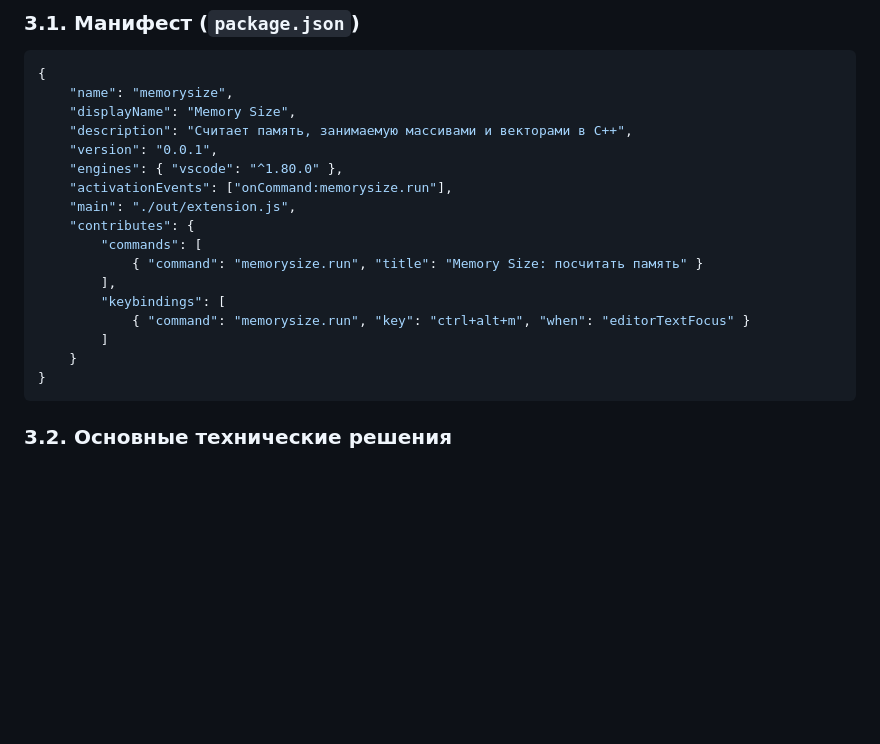
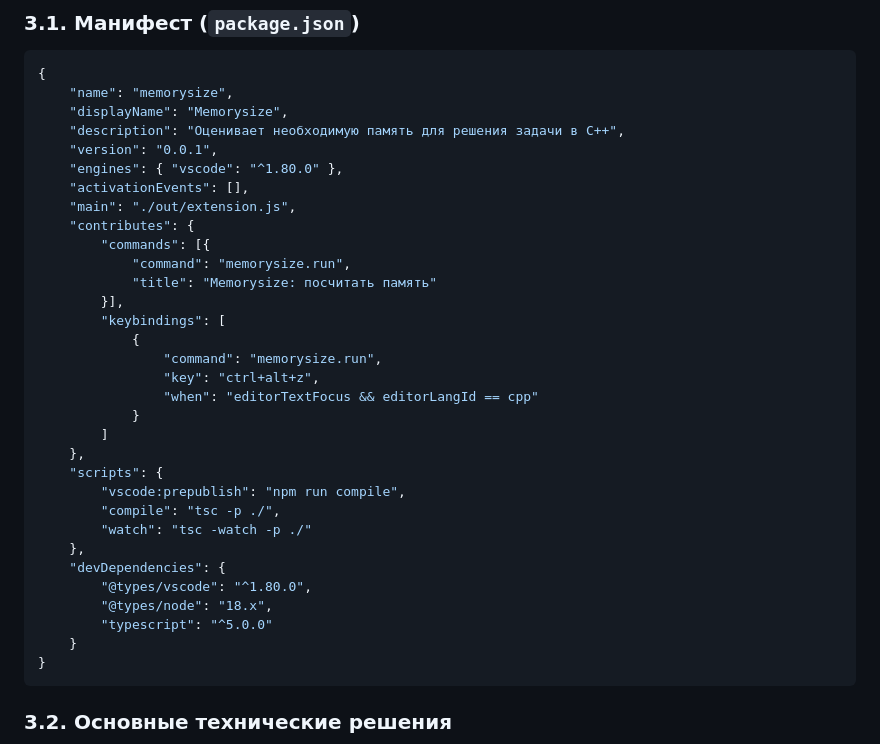
Before and after one commit to demonchik-sweg/ISRPO_lab3_Borisov, a Markdown page: architecture.md, the part around the change. Rendered like a GitHub page; blank space fills up the shorter version.

Commit message:
Изменил architecture.md

````diff
--- a/architecture.md
+++ b/architecture.md
@@ -208,19 +208,34 @@ statusBar.text = "Память: X.XX МБ"
 ```json
 {
     "name": "memorysize",
-    "displayName": "Memory Size",
-    "description": "Считает память, занимаемую массивами и векторами в C++",
+    "displayName": "Memorysize",
+    "description": "Оценивает необходимую память для решения задачи в C++",
     "version": "0.0.1",
     "engines": { "vscode": "^1.80.0" },
-    "activationEvents": ["onCommand:memorysize.run"],
+    "activationEvents": [],
     "main": "./out/extension.js",
     "contributes": {
-        "commands": [
-            { "command": "memorysize.run", "title": "Memory Size: посчитать память" }
-        ],
+        "commands": [{
+            "command": "memorysize.run",
+            "title": "Memorysize: посчитать память"
+        }],
         "keybindings": [
-            { "command": "memorysize.run", "key": "ctrl+alt+m", "when": "editorTextFocus" }
+            {
+                "command": "memorysize.run",
+                "key": "ctrl+alt+z",
+                "when": "editorTextFocus && editorLangId == cpp"
+            }
         ]
+    },
+    "scripts": {
+        "vscode:prepublish": "npm run compile",
+        "compile": "tsc -p ./",
+        "watch": "tsc -watch -p ./"
+    },
+    "devDependencies": {
+        "@types/vscode": "^1.80.0",
+        "@types/node": "18.x",
+        "typescript": "^5.0.0"
     }
 }
 ```
````
